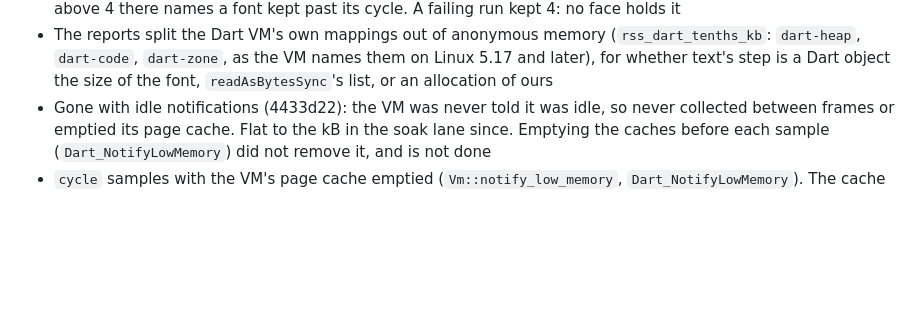
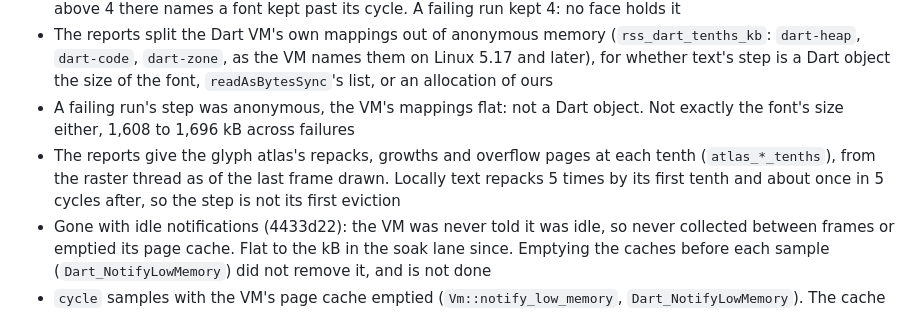
Before and after one commit to jwinarske/fl-engine, a Markdown page: docs/m3-status.md, the part around the change. Rendered like a GitHub page; blank space fills up the shorter version.

Commit message:
Text step findings in m3-status
-the failing run's step anonymous, the VM's mappings flat; not exactly
 the font's size; the atlas counters, and text's repacks by its first
 tenth

Signed-off-by: Joel Winarske <joel.winarske@gmail.com>

```diff
--- a/docs/m3-status.md
+++ b/docs/m3-status.md
@@ -237,6 +237,8 @@ Found on the way:
 * The reports also give each tenth's RSS by mapping kind (`rss_<kind>_tenths_kb`: heap, anon, memfd, file) and thread count (`threads_tenths`). text's step was anonymous memory, threads flat at 14
 * `app-cycle` reports the font faces alive at each tenth (`faces_tenths`); a face holds its font's bytes. text's 1,608 kB step, still in about one soak run in five after idle notifications, is MaterialIcons' size to the page; a face count above 4 there names a font kept past its cycle. A failing run kept 4: no face holds it
 * The reports split the Dart VM's own mappings out of anonymous memory (`rss_dart_tenths_kb`: `dart-heap`, `dart-code`, `dart-zone`, as the VM names them on Linux 5.17 and later), for whether text's step is a Dart object the size of the font, `readAsBytesSync`'s list, or an allocation of ours
+* A failing run's step was anonymous, the VM's mappings flat: not a Dart object. Not exactly the font's size either, 1,608 to 1,696 kB across failures
+* The reports give the glyph atlas's repacks, growths and overflow pages at each tenth (`atlas_*_tenths`), from the raster thread as of the last frame drawn. Locally text repacks 5 times by its first tenth and about once in 5 cycles after, so the step is not its first eviction
 * Gone with idle notifications (4433d22): the VM was never told it was idle, so never collected between frames or emptied its page cache. Flat to the kB in the soak lane since. Emptying the caches before each sample (`Dart_NotifyLowMemory`) did not remove it, and is not done
 * `cycle` samples with the VM's page cache emptied (`Vm::notify_low_memory`, `Dart_NotifyLowMemory`). The cache keeps the 512 kB pages of shut-down isolates for the process's life, up to one new space's worth, and fills to the most any cycle gave back; burst under JIT reached that at cycle 850 of 1,000 once, a 512 kB step past the limit, and every sample held about 17 MB of it. `app-cycle` does not: its frame loop's idle notifications empty the cache, as the engine's
 
```
